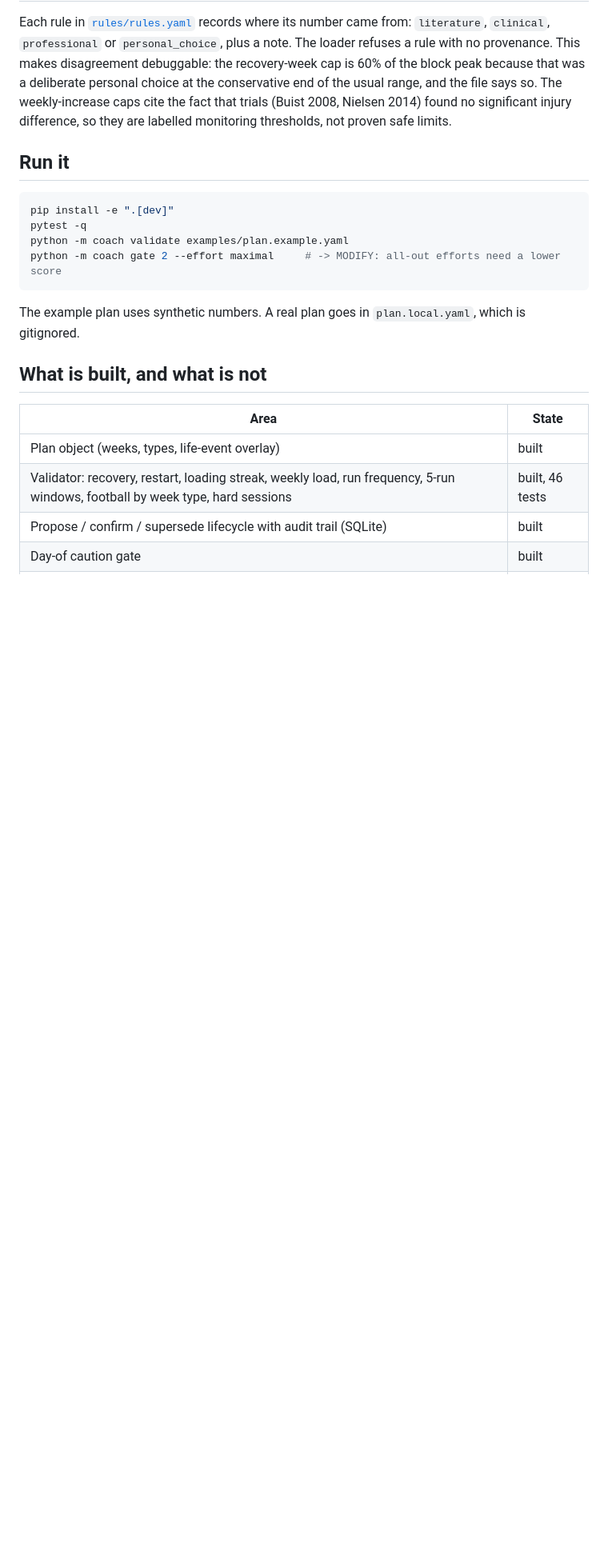
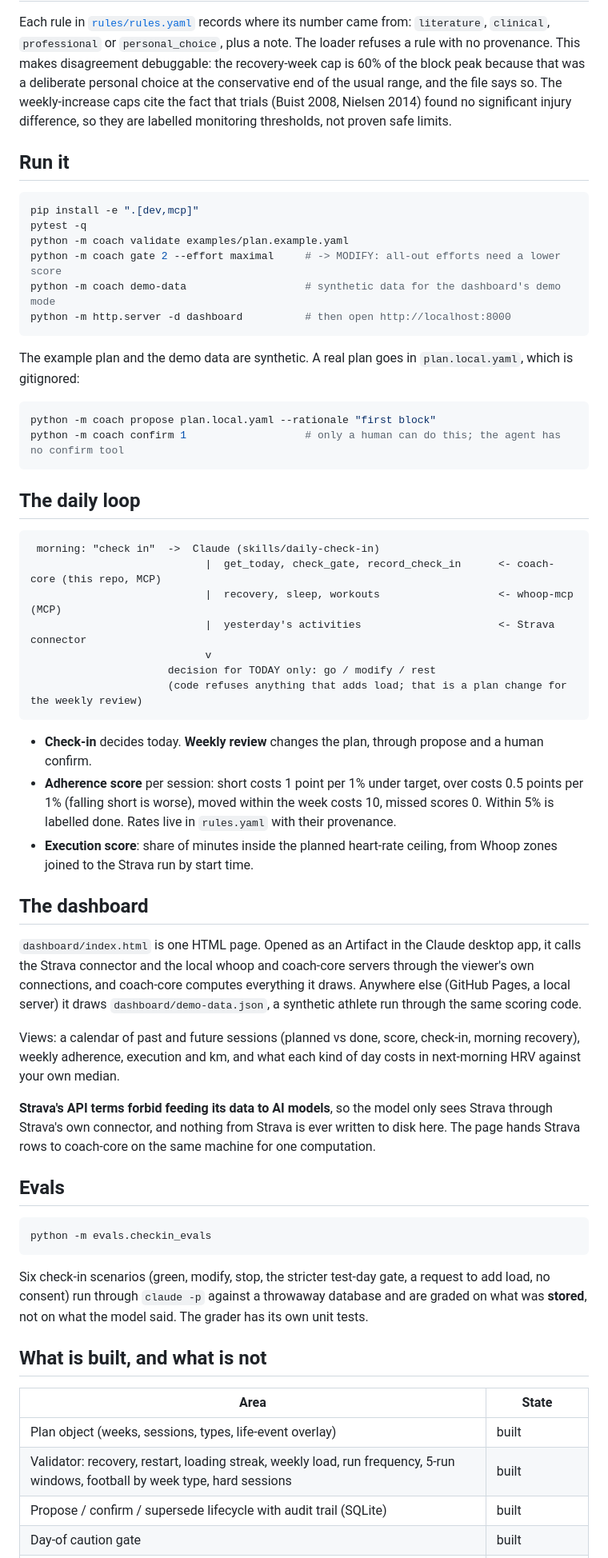
Before and after one commit to josephperrin98/fitness-coach, a Markdown page: README.md, the part around one of its changes. Shown at 80% size. GitHub-like rendering; blank space fills up the shorter version.

Commit message:
docs: describe the daily loop, dashboard and evals in the README
Co-Authored-By: Claude Opus 5.5 <noreply@anthropic.com>

````diff
--- a/README.md
+++ b/README.md
@@ -49,19 +49,58 @@ Each rule in [`rules/rules.yaml`](rules/rules.yaml) records where its number cam
 ## Run it
 
 ```bash
-pip install -e ".[dev]"
+pip install -e ".[dev,mcp]"
 pytest -q
 python -m coach validate examples/plan.example.yaml
 python -m coach gate 2 --effort maximal     # -> MODIFY: all-out efforts need a lower score
+python -m coach demo-data                   # synthetic data for the dashboard's demo mode
+python -m http.server -d dashboard          # then open http://localhost:8000
 ```
 
-The example plan uses synthetic numbers. A real plan goes in `plan.local.yaml`, which is gitignored.
+The example plan and the demo data are synthetic. A real plan goes in `plan.local.yaml`, which is gitignored:
+
+```bash
+python -m coach propose plan.local.yaml --rationale "first block"
+python -m coach confirm 1                   # only a human can do this; the agent has no confirm tool
+```
+
+## The daily loop
+
+```
+ morning: "check in"  ->  Claude (skills/daily-check-in)
+                            |  get_today, check_gate, record_check_in      <- coach-core (this repo, MCP)
+                            |  recovery, sleep, workouts                   <- whoop-mcp (MCP)
+                            |  yesterday's activities                      <- Strava connector
+                            v
+                      decision for TODAY only: go / modify / rest
+                      (code refuses anything that adds load; that is a plan change for the weekly review)
+```
+
+- **Check-in** decides today. **Weekly review** changes the plan, through propose and a human confirm.
+- **Adherence score** per session: short costs 1 point per 1% under target, over costs 0.5 points per 1% (falling short is worse), moved within the week costs 10, missed scores 0. Within 5% is labelled done. Rates live in `rules.yaml` with their provenance.
+- **Execution score**: share of minutes inside the planned heart-rate ceiling, from Whoop zones joined to the Strava run by start time.
+
+## The dashboard
+
+`dashboard/index.html` is one HTML page. Opened as an Artifact in the Claude desktop app, it calls the Strava connector and the local whoop and coach-core servers through the viewer's own connections, and coach-core computes everything it draws. Anywhere else (GitHub Pages, a local server) it draws `dashboard/demo-data.json`, a synthetic athlete run through the same scoring code.
+
+Views: a calendar of past and future sessions (planned vs done, score, check-in, morning recovery), weekly adherence, execution and km, and what each kind of day costs in next-morning HRV against your own median.
+
+**Strava's API terms forbid feeding its data to AI models**, so the model only sees Strava through Strava's own connector, and nothing from Strava is ever written to disk here. The page hands Strava rows to coach-core on the same machine for one computation.
+
+## Evals
+
+```bash
+python -m evals.checkin_evals
+```
+
+Six check-in scenarios (green, modify, stop, the stricter test-day gate, a request to add load, no consent) run through `claude -p` against a throwaway database and are graded on what was **stored**, not on what the model said. The grader has its own unit tests.
 
 ## What is built, and what is not
 
 | Area | State |
 |---|---|
-| Plan object (weeks, types, life-event overlay) | built |
-| Validator: recovery, restart, loading streak, weekly load, run frequency, 5-run windows, football by week type, hard sessions | built, 46 tests |
+| Plan object (weeks, sessions, types, life-event overlay) | built |
+| Validator: recovery, restart, loading streak, weekly load, run frequency, 5-run windows, football by week type, hard sessions | built |
 | Propose / confirm / supersede lifecycle with audit trail (SQLite) | built |
 | Day-of caution gate | built |
````
Also changed, not shown: other parts of README.md (+11 -6 lines).
